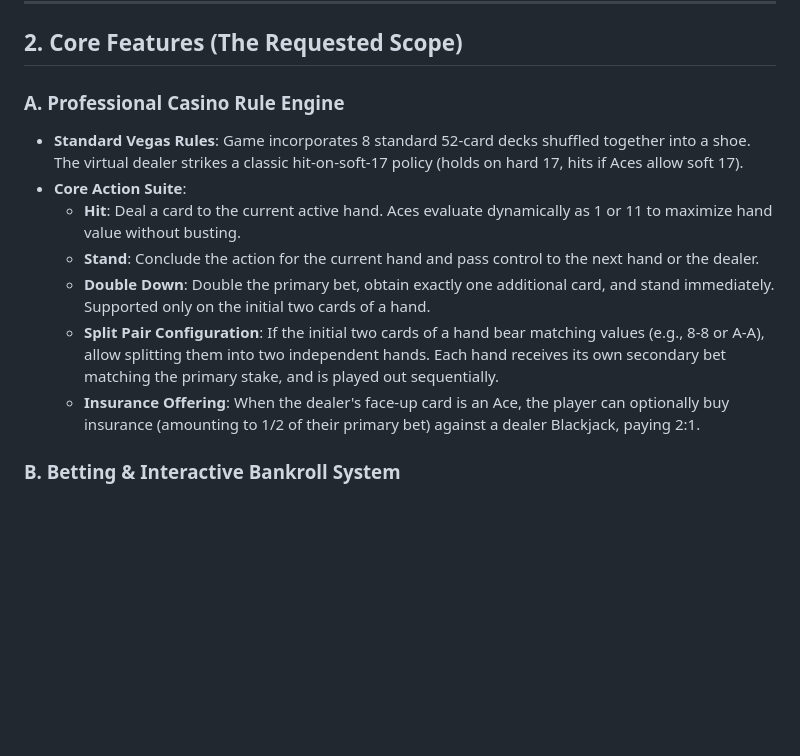
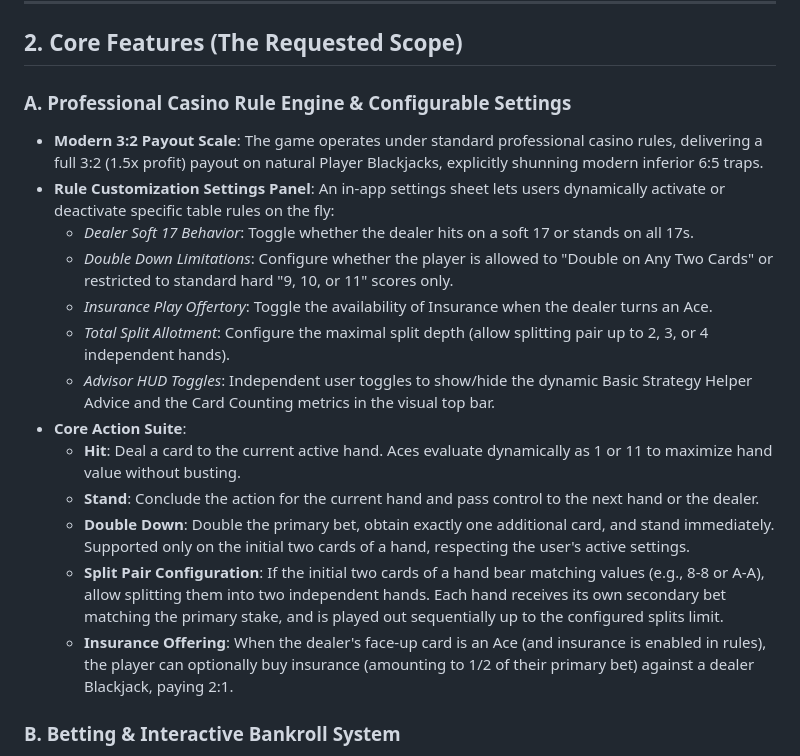
Before and after one commit to applh/Coolify-php-001, a Markdown page: repo-android/docs/blackjack-applet-plan.md, the part around the change. Rendered like a GitHub page; blank space fills up the shorter version.

Commit message:
feat: expand blackjack rule engine and settings
Add support for configurable dealer behavior, payout rules, and advanced strategy toggles to the blackjack applet plan.

```diff
--- a/repo-android/docs/blackjack-applet-plan.md
+++ b/repo-android/docs/blackjack-applet-plan.md
@@ -37,14 +37,20 @@ To ensure pristine responsiveness, high-fidelity frame-based card animations, an
 
 ## 2. Core Features (The Requested Scope)
 
-### A. Professional Casino Rule Engine
-- **Standard Vegas Rules**: Game incorporates 8 standard 52-card decks shuffled together into a shoe. The virtual dealer strikes a classic hit-on-soft-17 policy (holds on hard 17, hits if Aces allow soft 17).
+### A. Professional Casino Rule Engine & Configurable Settings
+- **Modern 3:2 Payout Scale**: The game operates under standard professional casino rules, delivering a full 3:2 (1.5x profit) payout on natural Player Blackjacks, explicitly shunning modern inferior 6:5 traps.
+- **Rule Customization Settings Panel**: An in-app settings sheet lets users dynamically activate or deactivate specific table rules on the fly:
+  - *Dealer Soft 17 Behavior*: Toggle whether the dealer hits on a soft 17 or stands on all 17s.
+  - *Double Down Limitations*: Configure whether the player is allowed to "Double on Any Two Cards" or restricted to standard hard "9, 10, or 11" scores only.
+  - *Insurance Play Offertory*: Toggle the availability of Insurance when the dealer turns an Ace.
+  - *Total Split Allotment*: Configure the maximal split depth (allow splitting pair up to 2, 3, or 4 independent hands).
+  - *Advisor HUD Toggles*: Independent user toggles to show/hide the dynamic Basic Strategy Helper Advice and the Card Counting metrics in the visual top bar.
 - **Core Action Suite**:
   - **Hit**: Deal a card to the current active hand. Aces evaluate dynamically as 1 or 11 to maximize hand value without busting.
   - **Stand**: Conclude the action for the current hand and pass control to the next hand or the dealer.
-  - **Double Down**: Double the primary bet, obtain exactly one additional card, and stand immediately. Supported only on the initial two cards of a hand.
-  - **Split Pair Configuration**: If the initial two cards of a hand bear matching values (e.g., 8-8 or A-A), allow splitting them into two independent hands. Each hand receives its own secondary bet matching the primary stake, and is played out sequentially.
-  - **Insurance Offering**: When the dealer's face-up card is an Ace, the player can optionally buy insurance (amounting to 1/2 of their primary bet) against a dealer Blackjack, paying 2:1.
+  - **Double Down**: Double the primary bet, obtain exactly one additional card, and stand immediately. Supported only on the initial two cards of a hand, respecting the user's active settings.
+  - **Split Pair Configuration**: If the initial two cards of a hand bear matching values (e.g., 8-8 or A-A), allow splitting them into two independent hands. Each hand receives its own secondary bet matching the primary stake, and is played out sequentially up to the configured splits limit.
+  - **Insurance Offering**: When the dealer's face-up card is an Ace (and insurance is enabled in rules), the player can optionally buy insurance (amounting to 1/2 of their primary bet) against a dealer Blackjack, paying 2:1.
 
 ### B. Betting & Interactive Bankroll System
 - **Chip Betting Rail**: Visually intuitive betting rail containing clickable values: $5, $10, $25, $100, and $500 chips. Players can customize their primary bet, clear the table, or issue a "Rebet" matching their previous rounds.
```
